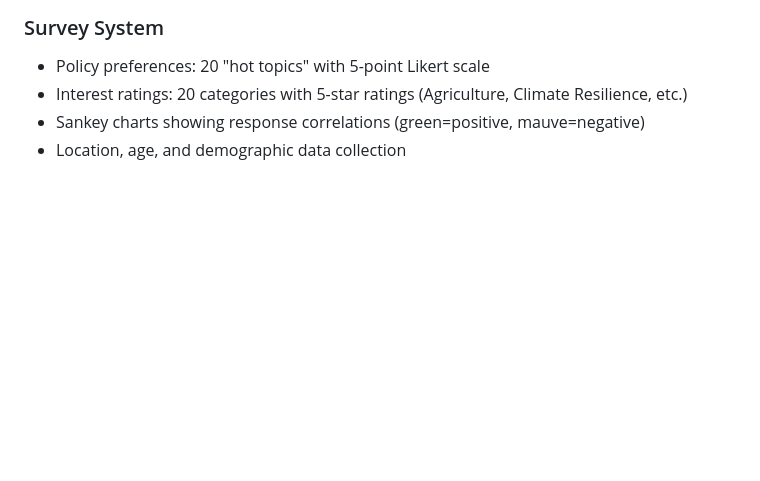
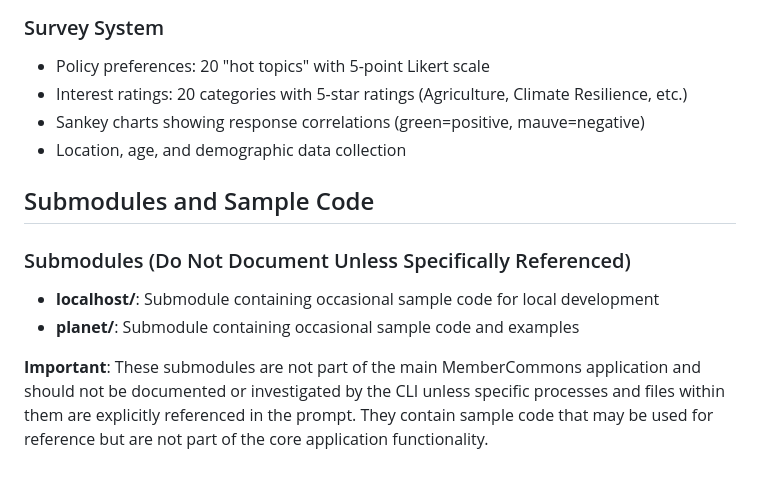
Before and after one commit to dinuvdm/membercommons, a Markdown page: CLAUDE.md, the part around the change. Rendered like a GitHub page; blank space fills up the shorter version.

```diff
--- a/CLAUDE.md
+++ b/CLAUDE.md
@@ -219,3 +219,11 @@ Run `cargo run -- init-db` to create all tables with proper relationships and co
 - Interest ratings: 20 categories with 5-star ratings (Agriculture, Climate Resilience, etc.)
 - Sankey charts showing response correlations (green=positive, mauve=negative)
 - Location, age, and demographic data collection
+
+## Submodules and Sample Code
+
+### Submodules (Do Not Document Unless Specifically Referenced)
+- **localhost/**: Submodule containing occasional sample code for local development
+- **planet/**: Submodule containing occasional sample code and examples
+
+**Important**: These submodules are not part of the main MemberCommons application and should not be documented or investigated by the CLI unless specific processes and files within them are explicitly referenced in the prompt. They contain sample code that may be used for reference but are not part of the core application functionality.
```
